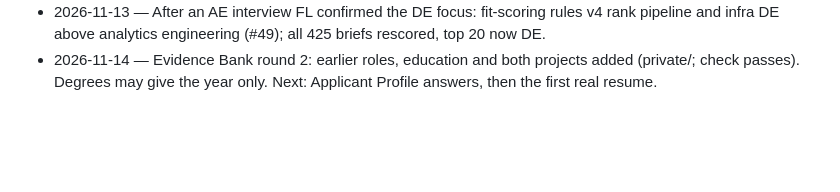
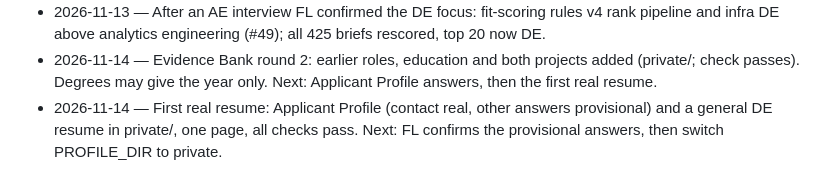
Before and after one commit to fyaiplayground-bit/de-job-hunt-agent, a Markdown page: docs/STATUS.md, the part around the change. GitHub-like rendering; blank space fills up the shorter version.

```diff
--- a/docs/STATUS.md
+++ b/docs/STATUS.md
@@ -141,3 +141,4 @@ Standing facts: JD briefs run on Claude Haiku 5.5 (`JD_ANALYSIS_MODEL` in `.env`
 - 2026-11-12 — Evidence Bank round 1 done (current role: 11 entries, 30 skills, check passes; private/). Default one-page DE layout drafted. Next, round 2 from FL: earlier roles, education, projects, Applicant Profile answers. Claims stay at what FL has done: the dashboard CI/CD entry says she owns releases through the pipeline, upgraded only once she changes the pipeline herself.
 - 2026-11-13 — After an AE interview FL confirmed the DE focus: fit-scoring rules v4 rank pipeline and infra DE above analytics engineering (#49); all 425 briefs rescored, top 20 now DE.
 - 2026-11-14 — Evidence Bank round 2: earlier roles, education and both projects added (private/; check passes). Degrees may give the year only. Next: Applicant Profile answers, then the first real resume.
+- 2026-11-14 — First real resume: Applicant Profile (contact real, other answers provisional) and a general DE resume in private/, one page, all checks pass. Next: FL confirms the provisional answers, then switch PROFILE_DIR to private.
```
Also changed, not shown: docs/JOURNAL.md (+8 -0 lines).
